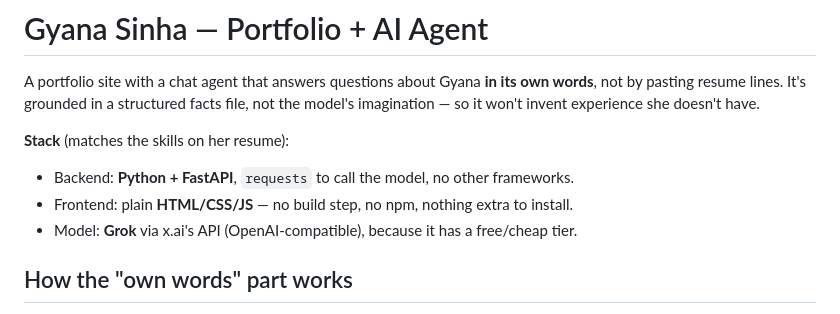
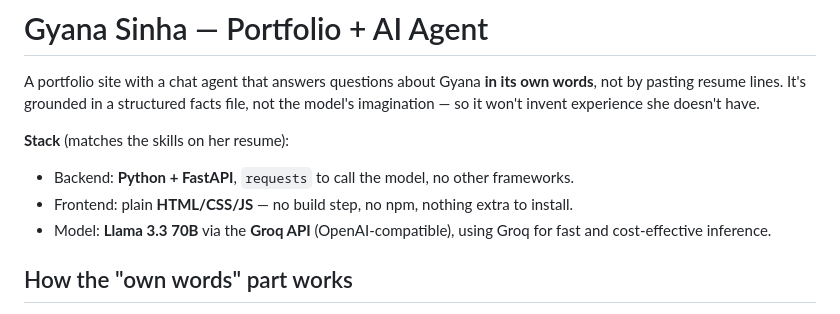
Before and after one commit to sinhagyana/PortfolioGyana, a Markdown page: README.md, the part around the change. GitHub-like rendering.

```diff
--- a/README.md
+++ b/README.md
@@ -7,7 +7,7 @@ imagination — so it won't invent experience she doesn't have.
 **Stack** (matches the skills on her resume):
 - Backend: **Python + FastAPI**, `requests` to call the model, no other frameworks.
 - Frontend: plain **HTML/CSS/JS** — no build step, no npm, nothing extra to install.
-- Model: **Grok** via x.ai's API (OpenAI-compatible), because it has a free/cheap tier.
+- Model: **Llama 3.3 70B** via the **Groq API** (OpenAI-compatible), using Groq for fast and cost-effective inference.
 
 ## How the "own words" part works
 
```
